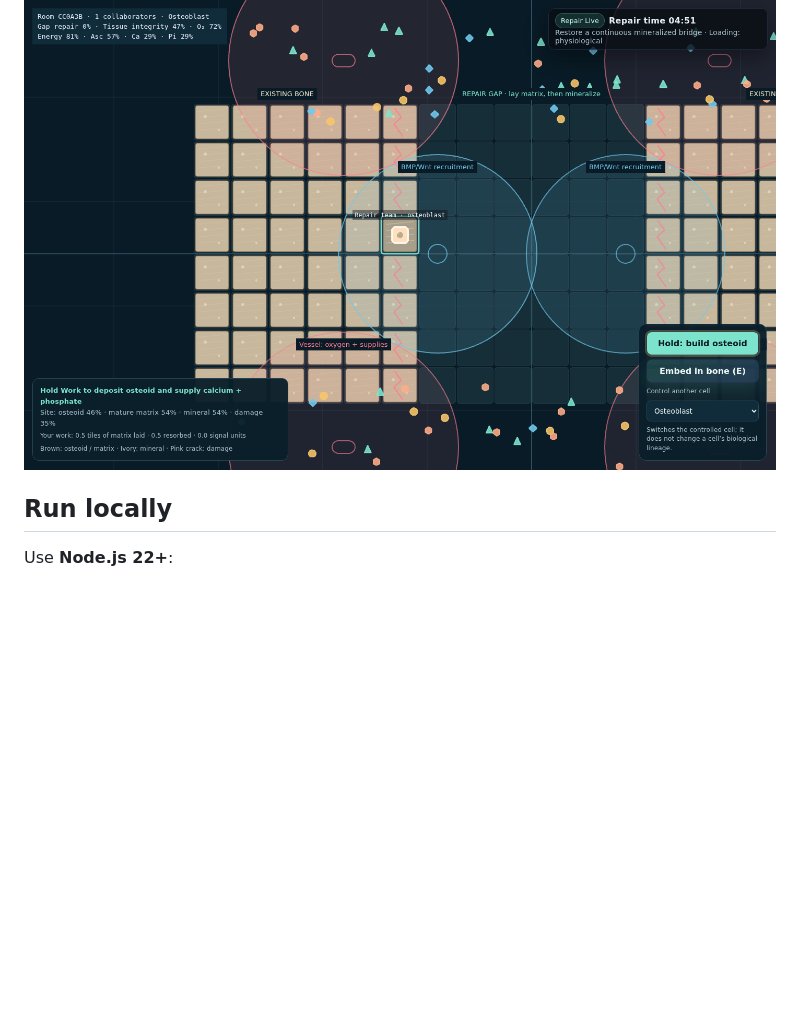
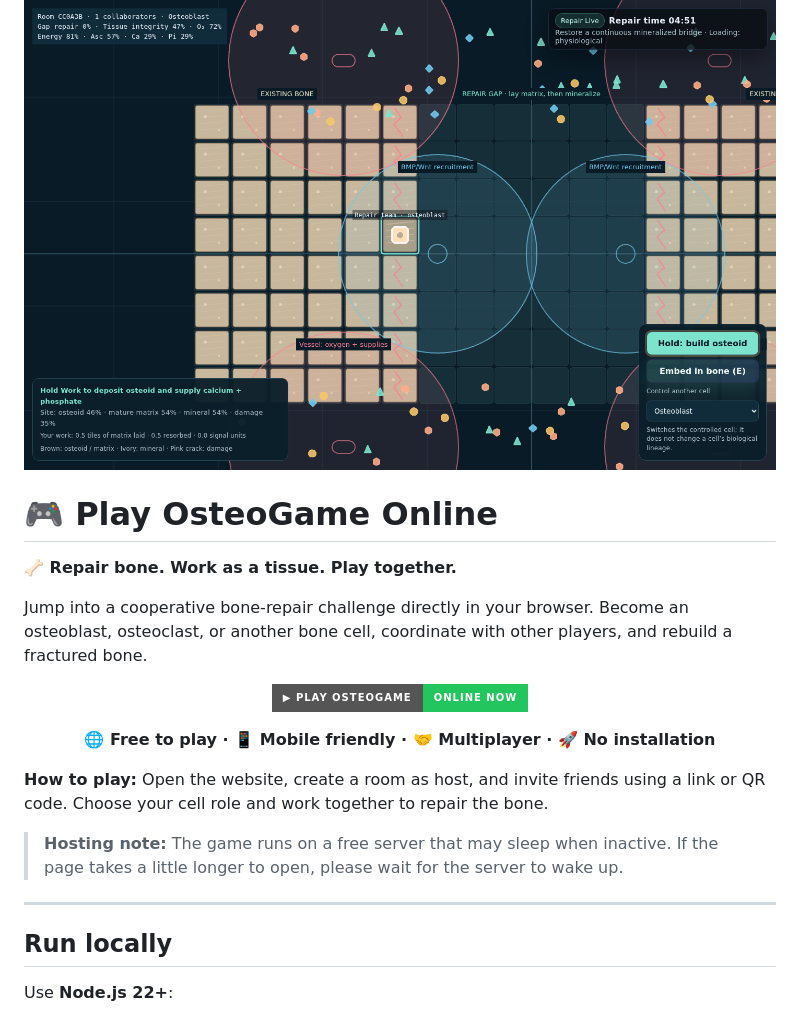
Before and after one commit to aliaslandemir/osteogame, a Markdown page: README.md, the part around the change. Drawn GitHub-style; folded sections open; badges without logos; blank space fills up the shorter version.

Commit message:
Add online play section to README
Added section for playing OsteoGame online with instructions and a link.

```diff
--- a/README.md
+++ b/README.md
@@ -10,6 +10,29 @@
 ![Bone scaffold, repair gap, cell work controls, and tissue readouts](docs/arena.png)
 
 </details>
+
+
+# 🎮 Play OsteoGame Online
+
+**🦴 Repair bone. Work as a tissue. Play together.**
+
+Jump into a cooperative bone-repair challenge directly in your browser. Become an osteoblast, osteoclast, or another bone cell, coordinate with other players, and rebuild a fractured bone.
+
+<p align="center">
+  <a href="https://osteogame.onrender.com">
+    <img src="https://img.shields.io/badge/▶_PLAY_OSTEOGAME-ONLINE_NOW-22c55e?style=for-the-badge&logo=googlechrome&logoColor=white" alt="Play OsteoGame Online">
+  </a>
+</p>
+
+<p align="center">
+  <strong>🌐 Free to play · 📱 Mobile friendly · 🤝 Multiplayer · 🚀 No installation</strong>
+</p>
+
+**How to play:** Open the website, create a room as host, and invite friends using a link or QR code. Choose your cell role and work together to repair the bone.
+
+> **Hosting note:** The game runs on a free server that may sleep when inactive. If the page takes a little longer to open, please wait for the server to wake up.
+
+---
 
 ## Run locally
 
```
